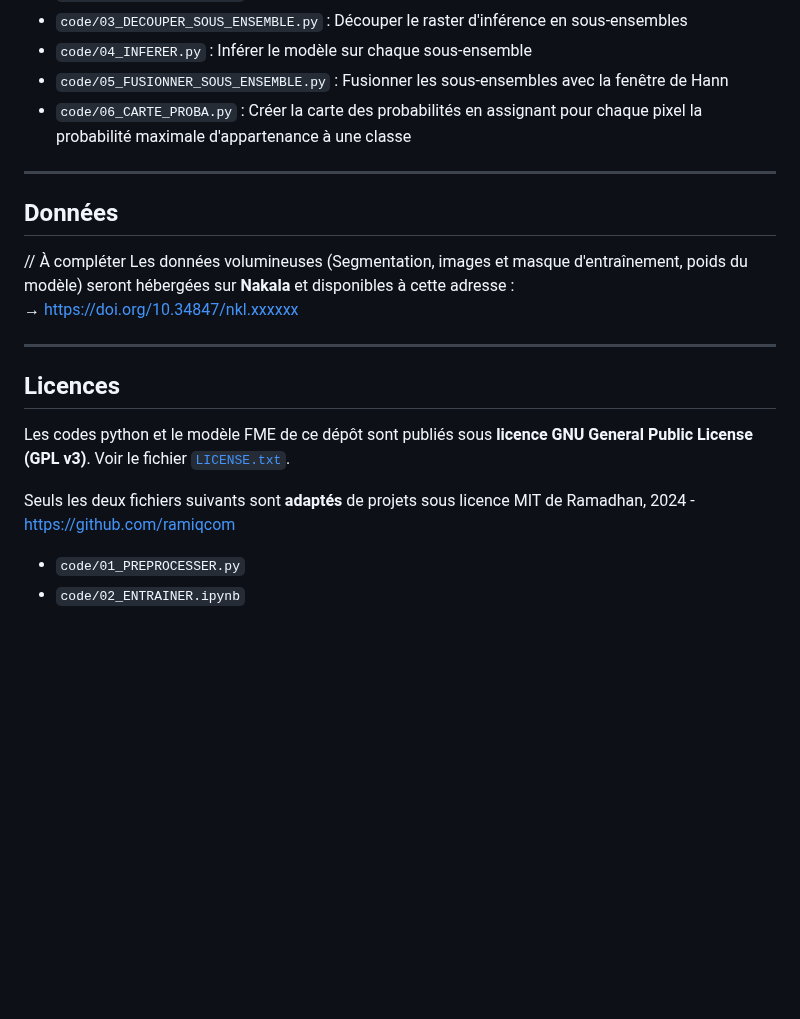
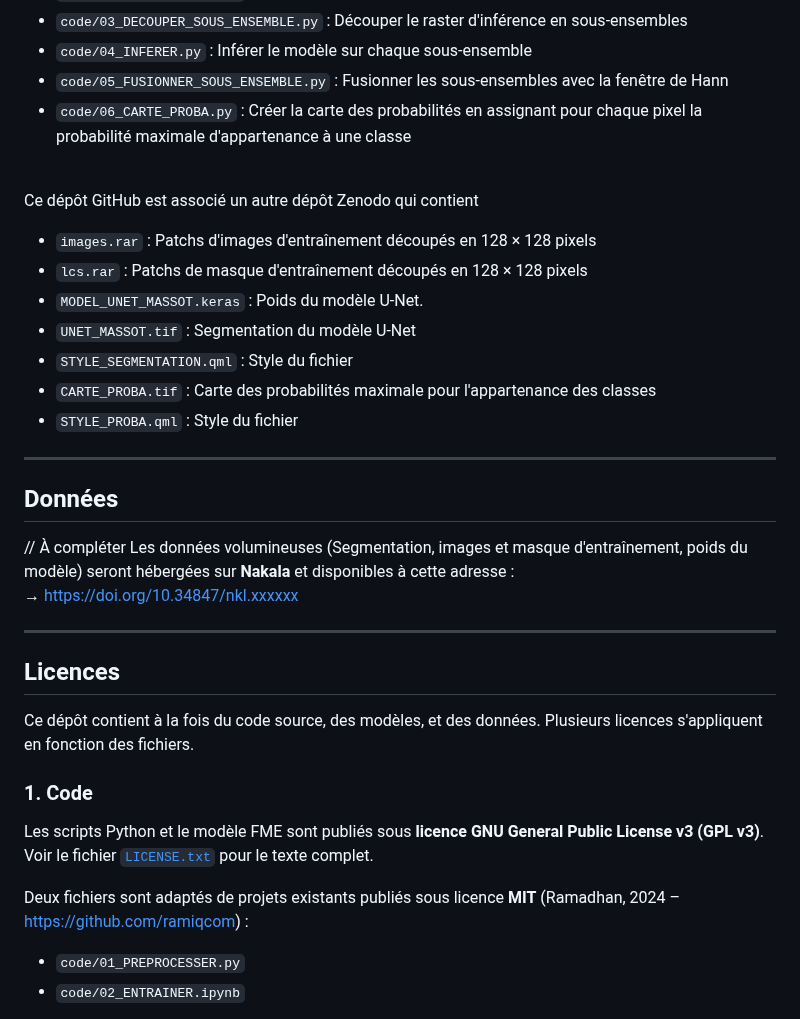
Before and after one commit to Mercatorien/MEMOIRE_MASSOT, a Markdown page: README.md, the part around one of its changes. GitHub-like rendering; blank space fills up the shorter version.

```diff
--- a/README.md
+++ b/README.md
@@ -64,6 +67,18 @@ Tout le code Python et les notebooks sont regroupés dans le dossier `code/`, et
 - `code/05_FUSIONNER_SOUS_ENSEMBLE.py` : Fusionner les sous-ensembles avec la fenêtre de Hann
 - `code/06_CARTE_PROBA.py` : Créer la carte des probabilités en assignant pour chaque pixel la probabilité maximale d'appartenance à une classe
 
+<br>
+
+Ce dépôt GitHub est associé un autre dépôt Zenodo qui contient
+- `images.rar` : Patchs d'images d'entraînement découpés en 128 × 128 pixels
+- `lcs.rar` : Patchs de masque d'entraînement découpés en 128 × 128 pixels
+- `MODEL_UNET_MASSOT.keras` : Poids du modèle U-Net.
+- `UNET_MASSOT.tif` : Segmentation du modèle U-Net
+- `STYLE_SEGMENTATION.qml` : Style du fichier
+- `CARTE_PROBA.tif` : Carte des probabilités maximale pour l'appartenance des classes
+- `STYLE_PROBA.qml` : Style du fichier
+
+
 ---
 
 ## Données
@@ -75,10 +90,14 @@ Les données volumineuses (Segmentation, images et masque d'entraînement, poids
 ---
 
 ## Licences
+Ce dépôt contient à la fois du code source, des modèles, et des données. Plusieurs licences s'appliquent en fonction des fichiers.
 
-Les codes python et le modèle FME de ce dépôt sont publiés sous **licence GNU General Public License (GPL v3)**. Voir le fichier [`LICENSE.txt`](LICENSE.txt).
 
-Seuls les deux fichiers suivants sont **adaptés** de projets sous licence MIT de Ramadhan, 2024 - https://github.com/ramiqcom
+### 1. Code
+Les scripts Python et le modèle FME sont publiés sous **licence GNU General Public License v3 (GPL v3)**.
+Voir le fichier [`LICENSE.txt`](LICENSE.txt) pour le texte complet.
+
+Deux fichiers sont adaptés de projets existants publiés sous licence **MIT** (Ramadhan, 2024 – https://github.com/ramiqcom) :
 - `code/01_PREPROCESSER.py`
 - `code/02_ENTRAINER.ipynb`
 
```
Also changed, not shown: other parts of README.md (+45 -2 lines).
